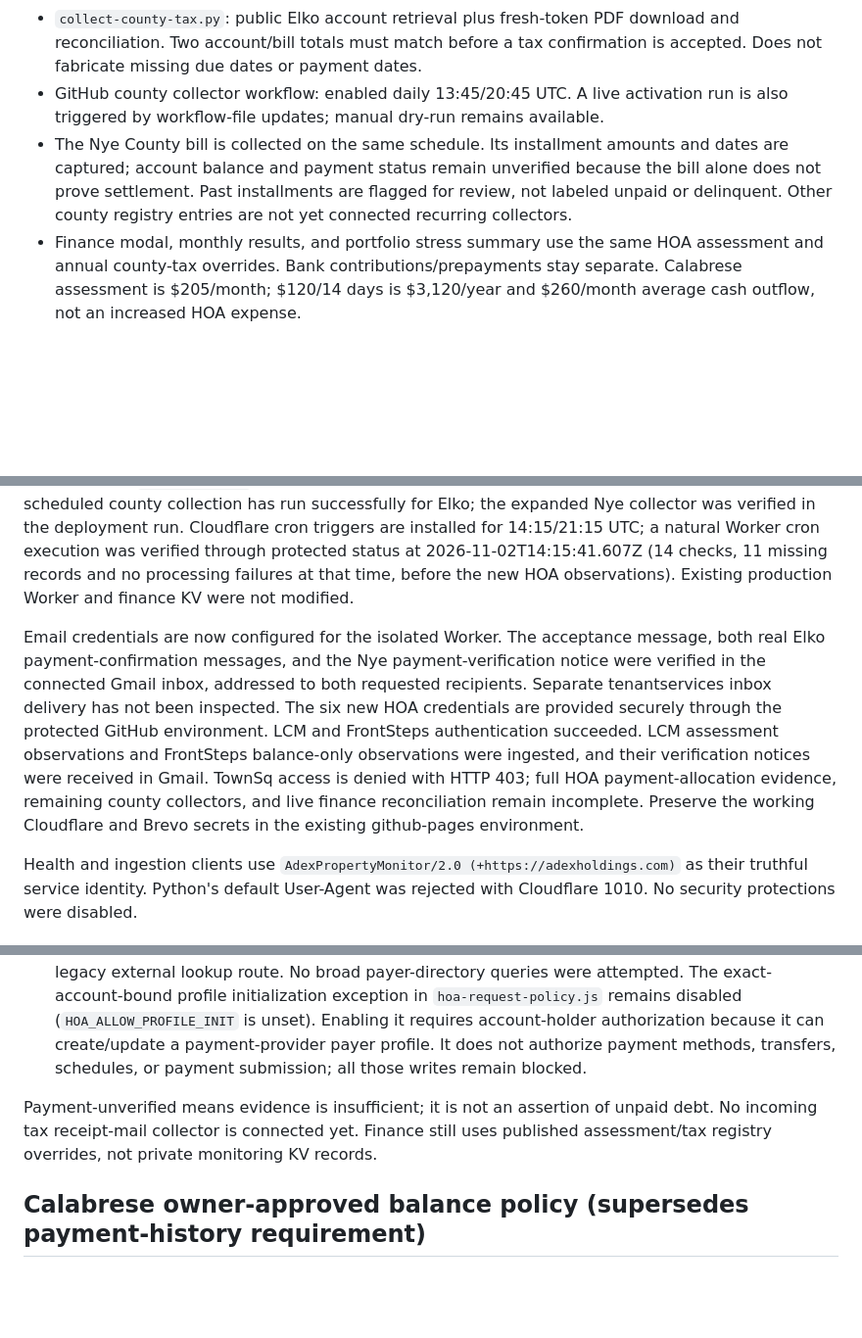
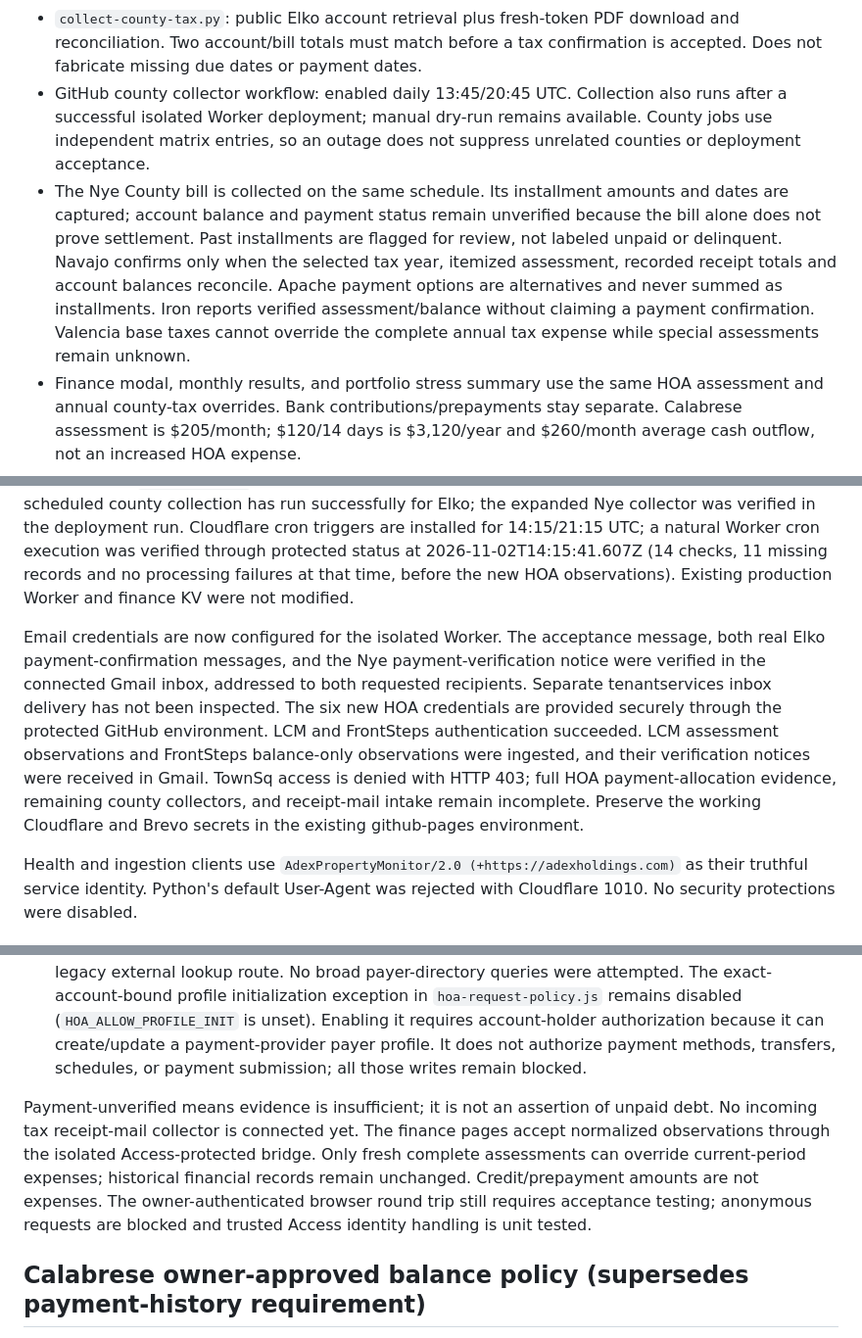
Before and after one commit to adexholdingstrust/adexholdingstrust.github.io, a Markdown page: monitoring/README.md, 3 parts joined by grey strips. Shown at 98% size. GitHub-like rendering; blank space fills up the shorter version.

```diff
--- a/monitoring/README.md
+++ b/monitoring/README.md
@@ -31,8 +33,8 @@ No payment initiation is implemented. No existing finance KV records are modifie
 - `collect-county-tax.py`: public Elko account retrieval plus fresh-token PDF
   download and reconciliation. Two account/bill totals must match before a tax
   confirmation is accepted. Does not fabricate missing due dates or payment dates.
-- GitHub county collector workflow: enabled daily 13:45/20:45 UTC. A live activation run is also triggered by workflow-file updates; manual dry-run remains available.
-- The Nye County bill is collected on the same schedule. Its installment amounts and dates are captured; account balance and payment status remain unverified because the bill alone does not prove settlement. Past installments are flagged for review, not labeled unpaid or delinquent. Other county registry entries are not yet connected recurring collectors.
+- GitHub county collector workflow: enabled daily 13:45/20:45 UTC. Collection also runs after a successful isolated Worker deployment; manual dry-run remains available. County jobs use independent matrix entries, so an outage does not suppress unrelated counties or deployment acceptance.
+- The Nye County bill is collected on the same schedule. Its installment amounts and dates are captured; account balance and payment status remain unverified because the bill alone does not prove settlement. Past installments are flagged for review, not labeled unpaid or delinquent. Navajo confirms only when the selected tax year, itemized assessment, recorded receipt totals and account balances reconcile. Apache payment options are alternatives and never summed as installments. Iron reports verified assessment/balance without claiming a payment confirmation. Valencia base taxes cannot override the complete annual tax expense while special assessments remain unknown.
 - Finance modal, monthly results, and portfolio stress summary use the same HOA
   assessment and annual county-tax overrides. Bank contributions/prepayments stay
   separate. Calabrese assessment is $205/month; $120/14 days is $3,120/year and
@@ -102,7 +104,7 @@ Verified latest deployment and three live county deliveries: https://github.com/
 
 Worker origin: `https://adex-hoa-monitor.tenantservices.workers.dev`. Dedicated KV: `a26688b05efe477eb9460c684dcfc08a`. The November 2 activation deploy sets live notifications on; its health check verifies storage, signing and the expected notification flag. Unsigned ingestion and status return 401; signed invalid input returns 400; signed status succeeds. Both Elko observations were delivered and classified `paid_confirmed`. The Nye bill was delivered with payment status unverified. GitHub scheduled county collection has run successfully for Elko; the expanded Nye collector was verified in the deployment run. Cloudflare cron triggers are installed for 14:15/21:15 UTC; a natural Worker cron execution was verified through protected status at 2026-11-02T14:15:41.607Z (14 checks, 11 missing records and no processing failures at that time, before the new HOA observations). Existing production Worker and finance KV were not modified.
 
-Email credentials are now configured for the isolated Worker. The acceptance message, both real Elko payment-confirmation messages, and the Nye payment-verification notice were verified in the connected Gmail inbox, addressed to both requested recipients. Separate tenantservices inbox delivery has not been inspected. The six new HOA credentials are provided securely through the protected GitHub environment. LCM and FrontSteps authentication succeeded. LCM assessment observations and FrontSteps balance-only observations were ingested, and their verification notices were received in Gmail. TownSq access is denied with HTTP 403; full HOA payment-allocation evidence, remaining county collectors, and live finance reconciliation remain incomplete. Preserve the working Cloudflare and Brevo secrets in the existing github-pages environment.
+Email credentials are now configured for the isolated Worker. The acceptance message, both real Elko payment-confirmation messages, and the Nye payment-verification notice were verified in the connected Gmail inbox, addressed to both requested recipients. Separate tenantservices inbox delivery has not been inspected. The six new HOA credentials are provided securely through the protected GitHub environment. LCM and FrontSteps authentication succeeded. LCM assessment observations and FrontSteps balance-only observations were ingested, and their verification notices were received in Gmail. TownSq access is denied with HTTP 403; full HOA payment-allocation evidence, remaining county collectors, and receipt-mail intake remain incomplete. Preserve the working Cloudflare and Brevo secrets in the existing github-pages environment.
 
 Health and ingestion clients use `AdexPropertyMonitor/2.0 (+https://adexholdings.com)` as their truthful service identity. Python's default User-Agent was rejected with Cloudflare 1010. No security protections were disabled.
 
@@ -162,7 +164,7 @@ Tax receipt emails acknowledge a transaction; county account/bill reconciliation
 - TownSq: the public client implements SHA1 password transformation and `POST /rest/login`, followed by authenticated own-user account and transaction GETs. The API returned HTTP 403. No credentials were declared invalid based on that response. Unattended authentication retries are paused for TownSq until access is resolved; manual dispatch can explicitly test it again; its missing collector remains visible.
 - FrontSteps payment history: the payment UI calls `createOrUpdatePayer` before loading history. That write remains blocked. A legacy read-only existing-payer lookup returned HTTP 400. The current provider OpenAPI describes the POST operation as lookup/create/update; it does not expose that legacy external lookup route. No broad payer-directory queries were attempted. The exact-account-bound profile initialization exception in `hoa-request-policy.js` remains disabled (`HOA_ALLOW_PROFILE_INIT` is unset). Enabling it requires account-holder authorization because it can create/update a payment-provider payer profile. It does not authorize payment methods, transfers, schedules, or payment submission; all those writes remain blocked.
 
-Payment-unverified means evidence is insufficient; it is not an assertion of unpaid debt. No incoming tax receipt-mail collector is connected yet. Finance still uses published assessment/tax registry overrides, not private monitoring KV records.
+Payment-unverified means evidence is insufficient; it is not an assertion of unpaid debt. No incoming tax receipt-mail collector is connected yet. The finance pages accept normalized observations through the isolated Access-protected bridge. Only fresh complete assessments can override current-period expenses; historical financial records remain unchanged. Credit/prepayment amounts are not expenses. The owner-authenticated browser round trip still requires acceptance testing; anonymous requests are blocked and trusted Access identity handling is unit tested.
 
 ## Calabrese owner-approved balance policy (supersedes payment-history requirement)
 
```
Also changed, not shown: other parts of monitoring/README.md (+16 -2 lines).
